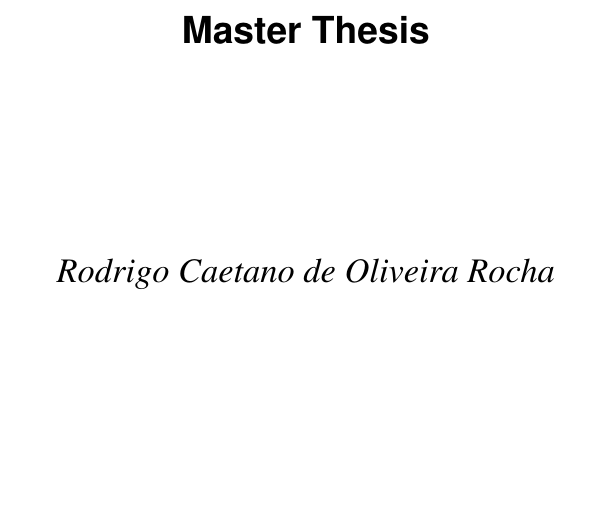
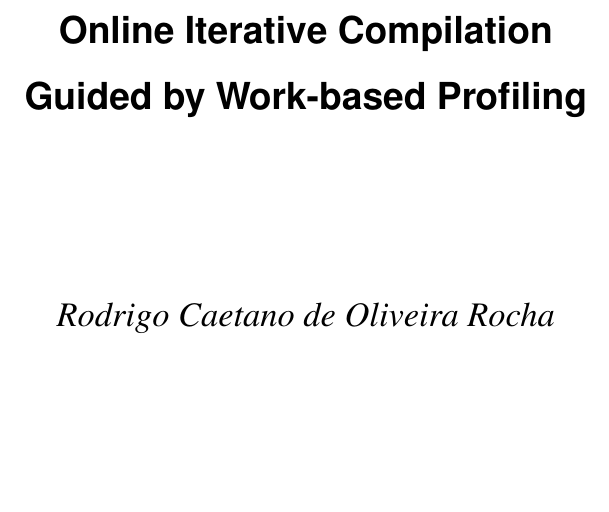
Before and after one commit to rcorcs/mscr, a LaTeX thesis (dissertation.tex): part of page 1 of 49, cut at the place of the change. Compiled offline with pdfLaTeX.

Commit message:
adds title

```diff
--- a/dissertation.tex
+++ b/dissertation.tex
@@ -152,7 +152,7 @@ captionpos=b,                   % sets the caption-position to top
 
 
 %% Information about the title, etc.
-\title{Master Thesis}
+\title{Online {\IterComp}\\Guided by Work-based Profiling}
 \author{Rodrigo Caetano de Oliveira Rocha}
 
 %% If the year of submission is not the current year, uncomment this line and
```
Also changed, not shown: Makefile, dissertation.pdf.
